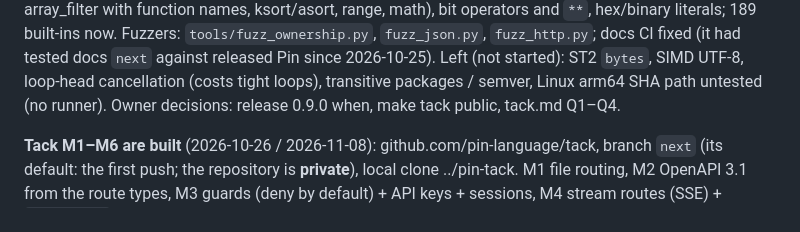
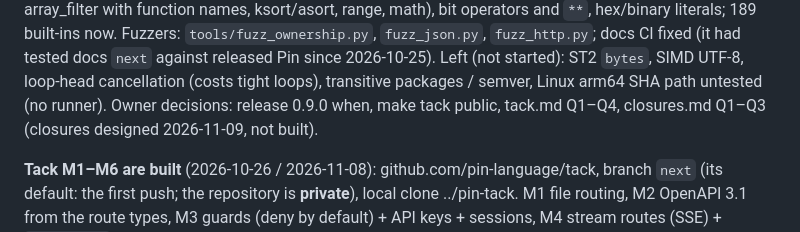
Before and after one commit to pin-language/pin, a Markdown page: HANDOFF.md, the part around the change. Rendered like a GitHub page.

Commit message:
docs(handoff): closures designed, owner questions

```diff
--- a/HANDOFF.md
+++ b/HANDOFF.md
@@ -18,7 +18,7 @@ literals; 189 built-ins now. Fuzzers: `tools/fuzz_ownership.py`, `fuzz_json.py`,
 had tested docs `next` against released Pin since 2026-10-25).
 Left (not started): ST2 `bytes`, SIMD UTF-8, loop-head cancellation (costs tight loops), transitive packages /
 semver, Linux arm64 SHA path untested (no runner). Owner decisions: release 0.9.0 when, make tack public,
-tack.md Q1–Q4.
+tack.md Q1–Q4, closures.md Q1–Q3 (closures designed 2026-11-09, not built).
 
 
 **Tack M1–M6 are built** (2026-10-26 / 2026-11-08): github.com/pin-language/tack, branch `next` (its default:
```
